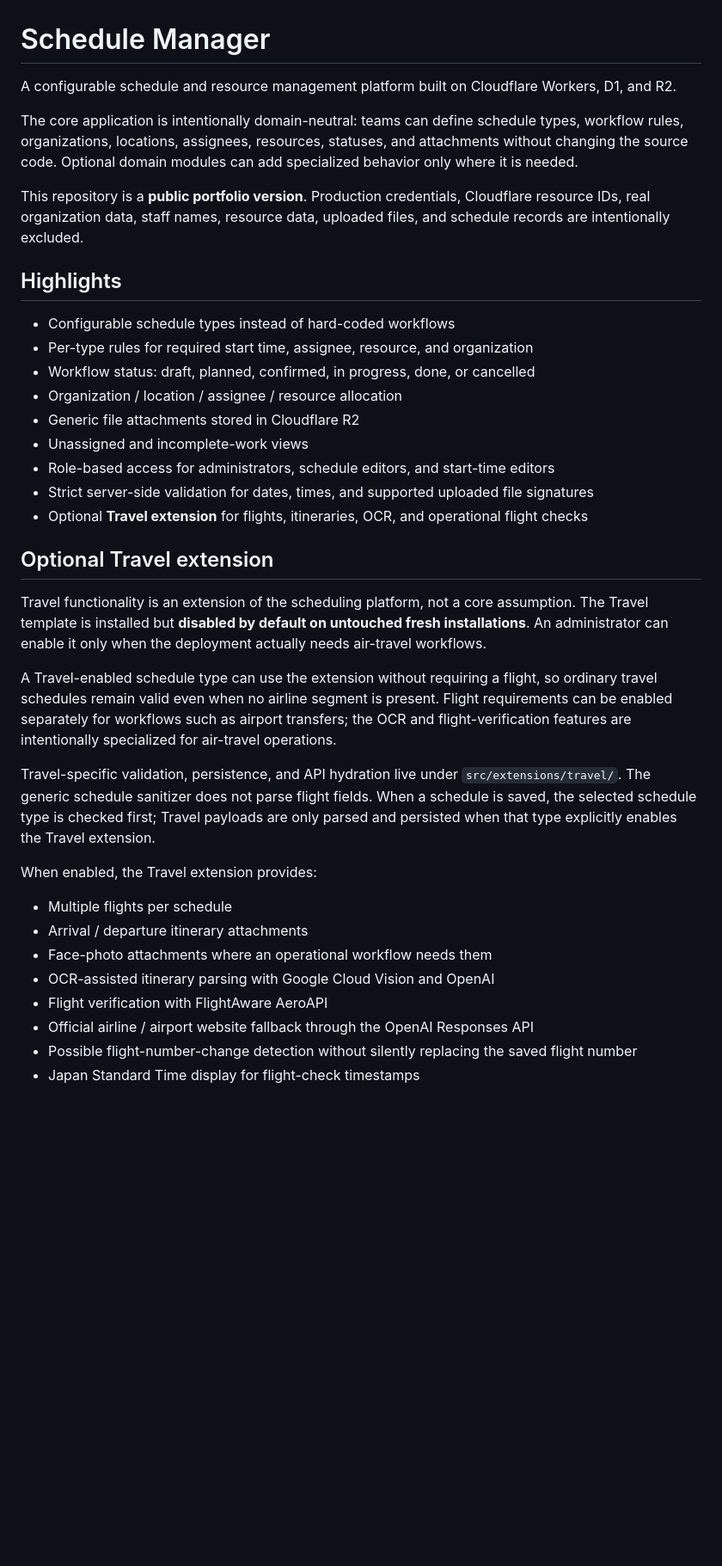
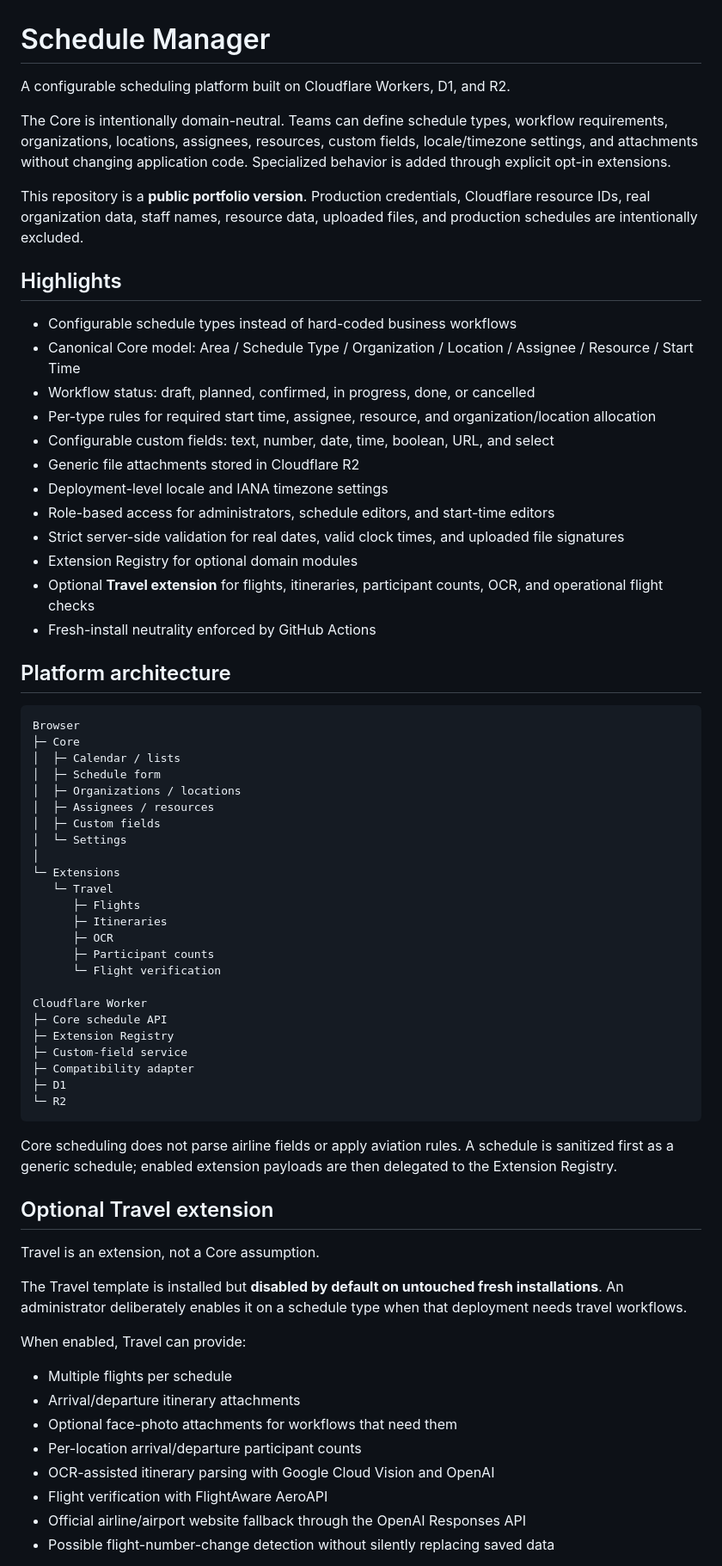
Before and after one commit to nyasu12/schedule-manager, a Markdown page: README.md, the part around one of its changes. Shown at 86% size. Rendered like a GitHub page; blank space fills up the shorter version.

Commit message:
Document Schedule Manager platform architecture

````diff
--- a/README.md
+++ b/README.md
@@ -1,39 +1,71 @@
 # Schedule Manager
 
-A configurable schedule and resource management platform built on Cloudflare Workers, D1, and R2.
+A configurable scheduling platform built on Cloudflare Workers, D1, and R2.
 
-The core application is intentionally domain-neutral: teams can define schedule types, workflow rules, organizations, locations, assignees, resources, statuses, and attachments without changing the source code. Optional domain modules can add specialized behavior only where it is needed.
+The Core is intentionally domain-neutral. Teams can define schedule types, workflow requirements, organizations, locations, assignees, resources, custom fields, locale/timezone settings, and attachments without changing application code. Specialized behavior is added through explicit opt-in extensions.
 
-This repository is a **public portfolio version**. Production credentials, Cloudflare resource IDs, real organization data, staff names, resource data, uploaded files, and schedule records are intentionally excluded.
+This repository is a **public portfolio version**. Production credentials, Cloudflare resource IDs, real organization data, staff names, resource data, uploaded files, and production schedules are intentionally excluded.
 
 ## Highlights
 
-- Configurable schedule types instead of hard-coded workflows
-- Per-type rules for required start time, assignee, resource, and organization
+- Configurable schedule types instead of hard-coded business workflows
+- Canonical Core model: Area / Schedule Type / Organization / Location / Assignee / Resource / Start Time
 - Workflow status: draft, planned, confirmed, in progress, done, or cancelled
-- Organization / location / assignee / resource allocation
+- Per-type rules for required start time, assignee, resource, and organization/location allocation
+- Configurable custom fields: text, number, date, time, boolean, URL, and select
 - Generic file attachments stored in Cloudflare R2
-- Unassigned and incomplete-work views
+- Deployment-level locale and IANA timezone settings
 - Role-based access for administrators, schedule editors, and start-time editors
-- Strict server-side validation for dates, times, and supported uploaded file signatures
-- Optional **Travel extension** for flights, itineraries, OCR, and operational flight checks
+- Strict server-side validation for real dates, valid clock times, and uploaded file signatures
+- Extension Registry for optional domain modules
+- Optional **Travel extension** for flights, itineraries, participant counts, OCR, and operational flight checks
+- Fresh-install neutrality enforced by GitHub Actions
+
+## Platform architecture
+
+```text
+Browser
+├─ Core
+│  ├─ Calendar / lists
+│  ├─ Schedule form
+│  ├─ Organizations / locations
+│  ├─ Assignees / resources
+│  ├─ Custom fields
+│  └─ Settings
+│
+└─ Extensions
+   └─ Travel
+      ├─ Flights
+      ├─ Itineraries
+      ├─ OCR
+      ├─ Participant counts
+      └─ Flight verification
+
+Cloudflare Worker
+├─ Core schedule API
+├─ Extension Registry
+├─ Custom-field service
+├─ Compatibility adapter
+├─ D1
+└─ R2
+```
+
+Core scheduling does not parse airline fields or apply aviation rules. A schedule is sanitized first as a generic schedule; enabled extension payloads are then delegated to the Extension Registry.
 
 ## Optional Travel extension
 
-Travel functionality is an extension of the scheduling platform, not a core assumption. The Travel template is installed but **disabled by default on untouched fresh installations**. An administrator can enable it only when the deployment actually needs air-travel workflows.
+Travel is an extension, not a Core assumption.
 
-A Travel-enabled schedule type can use the extension without requiring a flight, so ordinary travel schedules remain valid even when no airline segment is present. Flight requirements can be enabled separately for workflows such as airport transfers; the OCR and flight-verification features are intentionally specialized for air-travel operations.
+The Travel template is installed but **disabled by default on untouched fresh installations**. An administrator deliberately enables it on a schedule type when that deployment needs travel workflows.
 
-Travel-specific validation, persistence, and API hydration live under `src/extensions/travel/`. The generic schedule sanitizer does not parse flight fields. When a schedule is saved, the selected schedule type is checked first; Travel payloads are only parsed and persisted when that type explicitly enables the Travel extension.
-
-When enabled, the Travel extension provides:
+When enabled, Travel can provide:
 
 - Multiple flights per schedule
-- Arrival / departure itinerary attachments
-- Face-photo attachments where an operational workflow needs them
+- Arrival/departure itinerary attachments
+- Optional face-photo attachments for workflows that need them
+- Per-location arrival/departure participant counts
 - OCR-assisted itinerary parsing with Google Cloud Vision and OpenAI
 - Flight verification with FlightAware AeroAPI
-- Official airline / airport website fallback through the OpenAI Responses API
-- Possible flight-number-change detection without silently replacing the saved flight number
-- Japan Standard Time display for flight-check timestamps
+- Official airline/airport website fallback through the OpenAI Responses API
+- Possible flight-number-change detection without silently replacing saved data
 
````
Also changed, not shown: other parts of README.md (+150 -74 lines).
